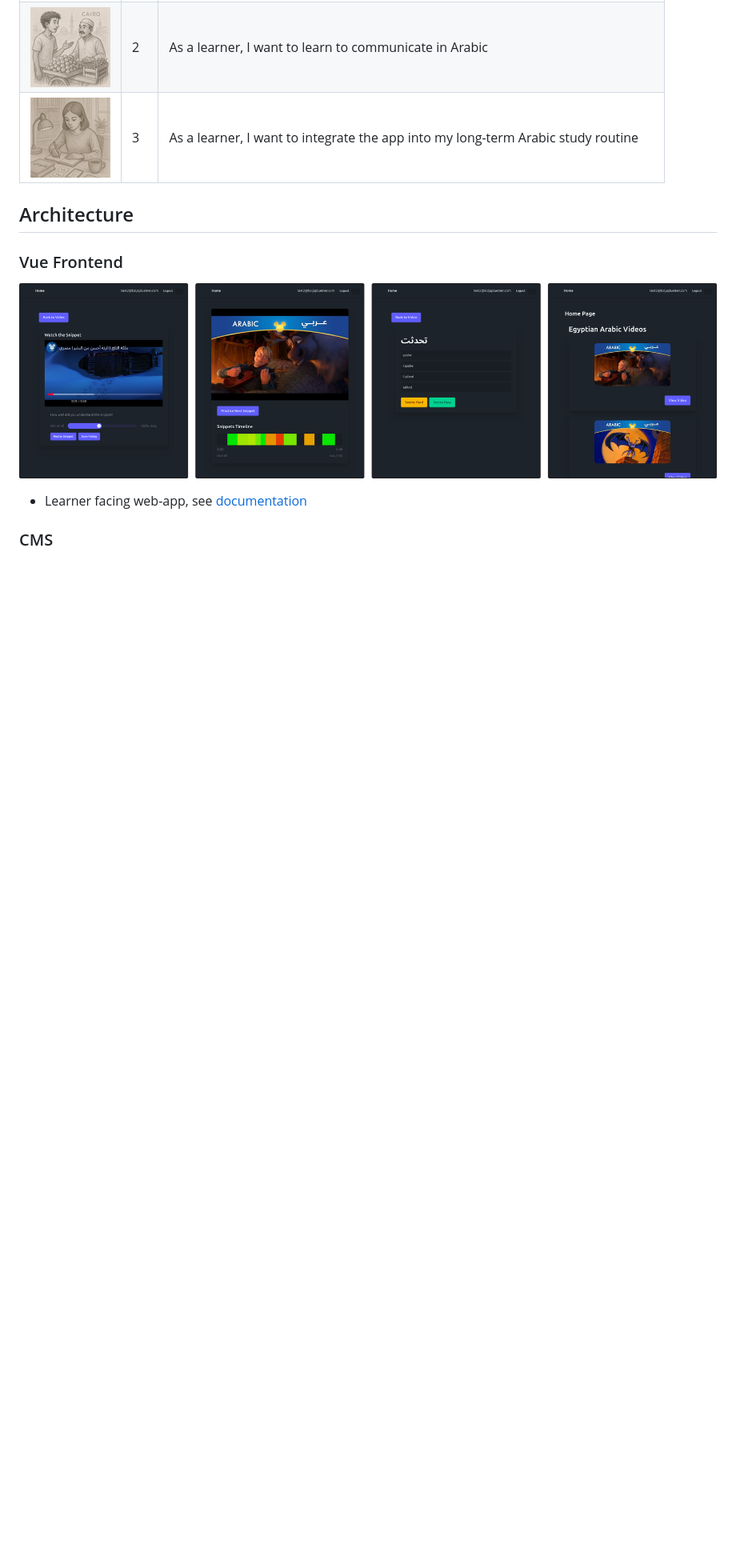
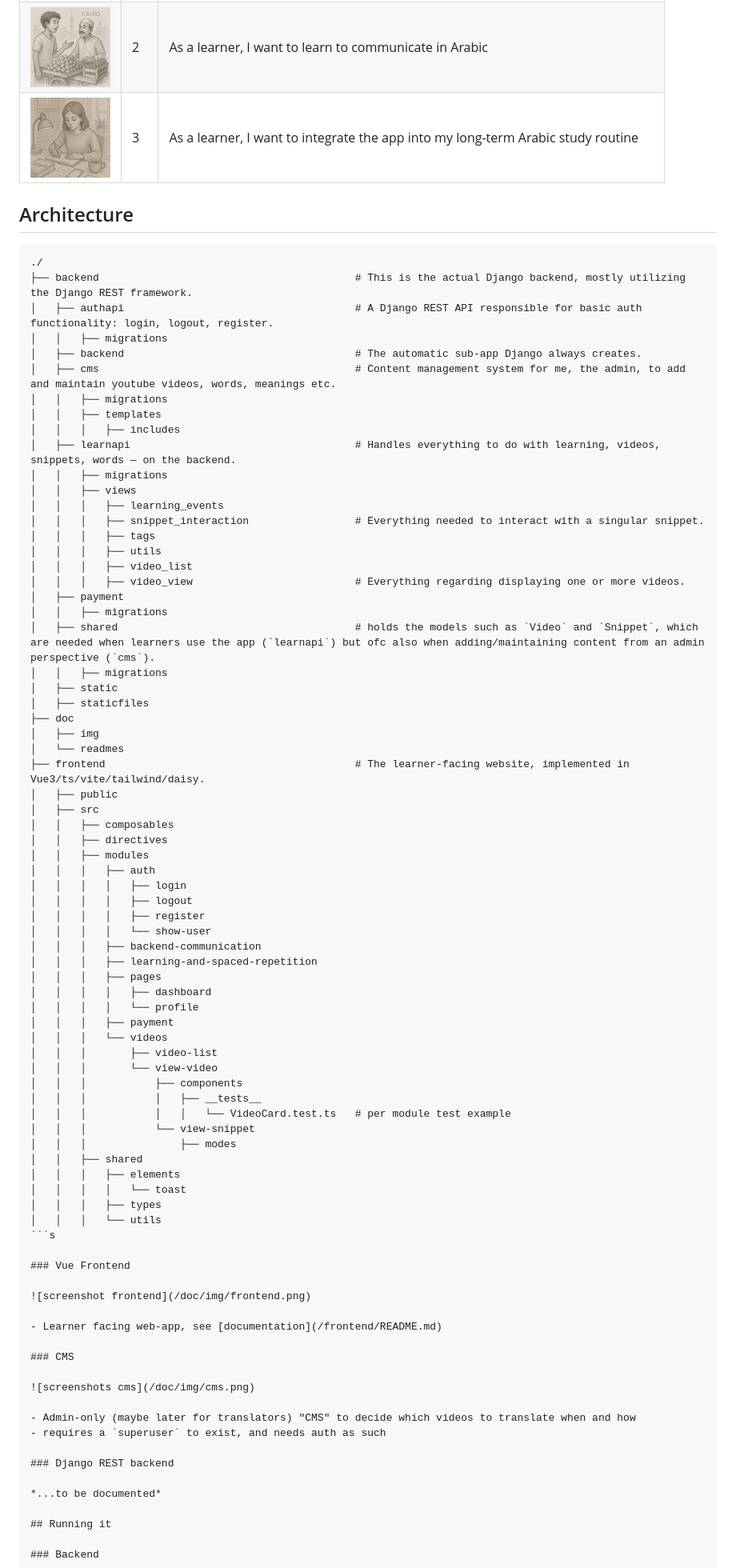
Before and after one commit to koljapluemer/snipvocab, a Markdown page: README.md, the part around the change. Shown at 80% size. Rendered like a GitHub page; blank space fills up the shorter version.

Commit message:
add dir structure to readme

````diff
--- a/README.md
+++ b/README.md
@@ -34,6 +34,66 @@
 | ![User Story 3 illustration](doc/img/us3.png)  | 3  | As a learner, I want to integrate the app into my long-term Arabic study routine  |
 
 ## Architecture
+
+```
+./
+├── backend                                         # This is the actual Django backend, mostly utilizing the Django REST framework.
+│   ├── authapi                                     # A Django REST API responsible for basic auth functionality: login, logout, register.
+│   │   ├── migrations
+│   ├── backend                                     # The automatic sub-app Django always creates.
+│   ├── cms                                         # Content management system for me, the admin, to add and maintain youtube videos, words, meanings etc.
+│   │   ├── migrations
+│   │   ├── templates
+│   │   │   ├── includes
+│   ├── learnapi                                    # Handles everything to do with learning, videos, snippets, words — on the backend.
+│   │   ├── migrations
+│   │   ├── views
+│   │   │   ├── learning_events
+│   │   │   ├── snippet_interaction                 # Everything needed to interact with a singular snippet.
+│   │   │   ├── tags
+│   │   │   ├── utils
+│   │   │   ├── video_list
+│   │   │   ├── video_view                          # Everything regarding displaying one or more videos.
+│   ├── payment
+│   │   ├── migrations
+│   ├── shared                                      # holds the models such as `Video` and `Snippet`, which are needed when learners use the app (`learnapi`) but ofc also when adding/maintaining content from an admin perspective (`cms`).
+│   │   ├── migrations
+│   ├── static
+│   ├── staticfiles
+├── doc
+│   ├── img
+│   └── readmes
+├── frontend                                        # The learner-facing website, implemented in Vue3/ts/vite/tailwind/daisy.
+│   ├── public
+│   ├── src
+│   │   ├── composables
+│   │   ├── directives
+│   │   ├── modules
+│   │   │   ├── auth
+│   │   │   │   ├── login
+│   │   │   │   ├── logout
+│   │   │   │   ├── register
+│   │   │   │   └── show-user
+│   │   │   ├── backend-communication
+│   │   │   ├── learning-and-spaced-repetition
+│   │   │   ├── pages
+│   │   │   │   ├── dashboard
+│   │   │   │   └── profile
+│   │   │   ├── payment
+│   │   │   └── videos
+│   │   │       ├── video-list
+│   │   │       └── view-video
+│   │   │           ├── components
+│   │   │           │   ├── __tests__
+│   │   │           │   │   └── VideoCard.test.ts   # per module test example
+│   │   │           └── view-snippet
+│   │   │               ├── modes
+│   │   ├── shared
+│   │   │   ├── elements
+│   │   │   │   └── toast
+│   │   │   ├── types
+│   │   │   └── utils
+```s
 
 ### Vue Frontend
 
````
